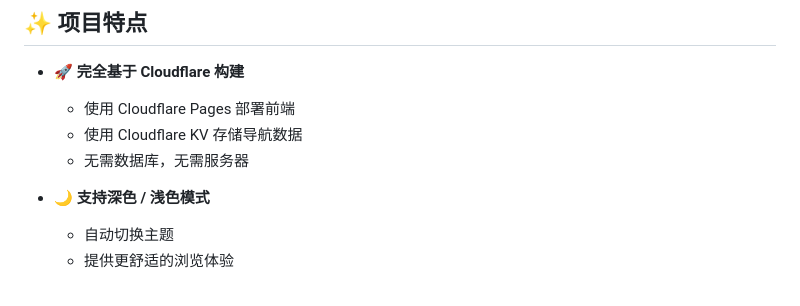
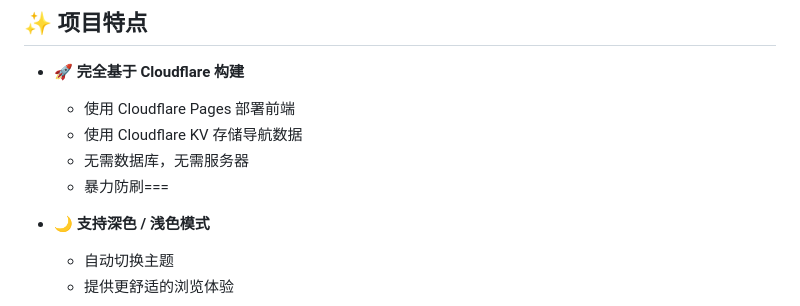
Before and after one commit to HayUnow/NAV-CF, a Markdown page: README.md, the part around the change. Drawn GitHub-style.

```diff
--- a/README.md
+++ b/README.md
@@ -18,6 +18,7 @@ Nav-Cloudflare 是一个轻量、高效、易部署的个人导航站项目，
   * 使用 Cloudflare Pages 部署前端
   * 使用 Cloudflare KV 存储导航数据
   * 无需数据库，无需服务器
+  * 暴力防刷===
 
 * 🌙 **支持深色 / 浅色模式**
 
```
